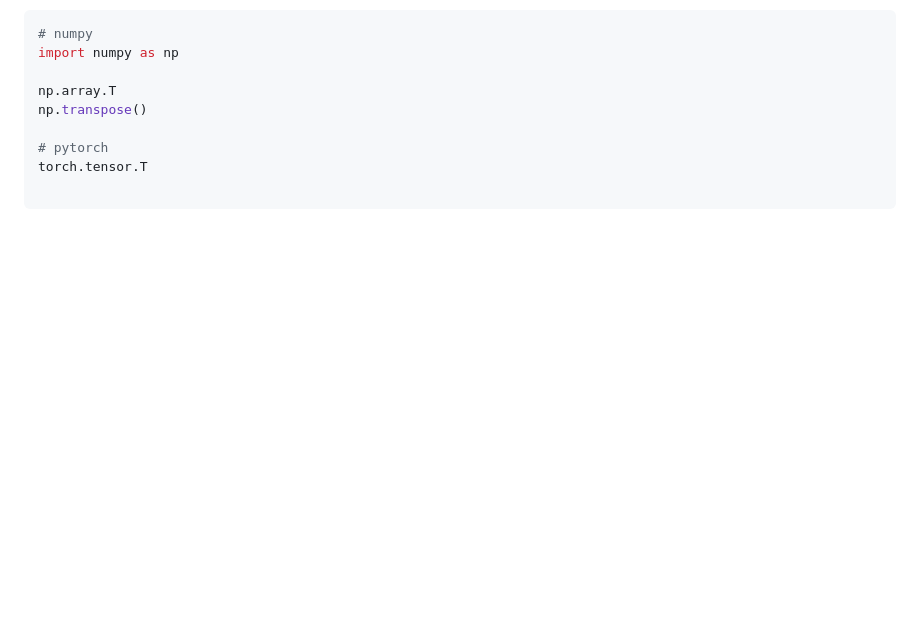
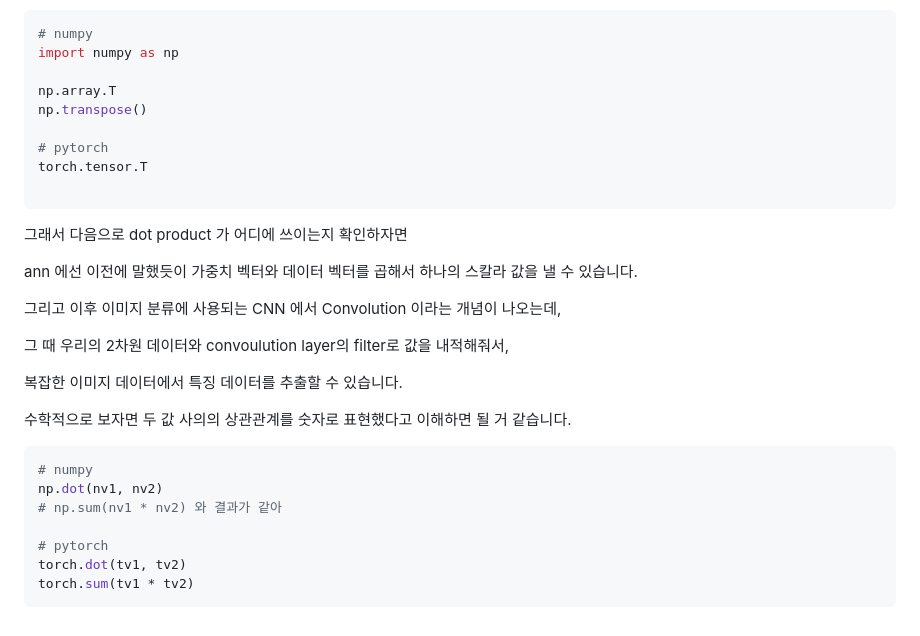
Before and after one commit to 0ginny/TIL, a Markdown page: 240326_DeepLearning_Restart/theory_for_teaching/Mathmatical_base_for_ML.md, the part around the change. Rendered like a GitHub page; blank space fills up the shorter version.

Commit message:
add about dot product

````diff
--- a/240326_DeepLearning_Restart/theory_for_teaching/Mathmatical_base_for_ML.md
+++ b/240326_DeepLearning_Restart/theory_for_teaching/Mathmatical_base_for_ML.md
@@ -82,3 +82,25 @@ np.transpose()
 torch.tensor.T
 
 ```
+
+그래서 다음으로 dot product 가 어디에 쓰이는지 확인하자면
+
+ann 에선 이전에 말했듯이 가중치 벡터와 데이터 벡터를 곱해서 하나의 스칼라 값을 낼 수 있습니다.
+
+그리고 이후 이미지 분류에 사용되는 CNN 에서 Convolution 이라는 개념이 나오는데,
+
+그 때 우리의 2차원 데이터와 convoulution layer의 filter로 값을 내적해줘서,
+
+복잡한 이미지 데이터에서 특징 데이터를 추출할 수 있습니다.
+
+수학적으로 보자면 두 값 사의의 상관관계를 숫자로 표현했다고 이해하면 될 거 같습니다.
+
+```python
+# numpy
+np.dot(nv1, nv2)
+# np.sum(nv1 * nv2) 와 결과가 같아
+
+# pytorch
+torch.dot(tv1, tv2)
+torch.sum(tv1 * tv2)
+```
````
